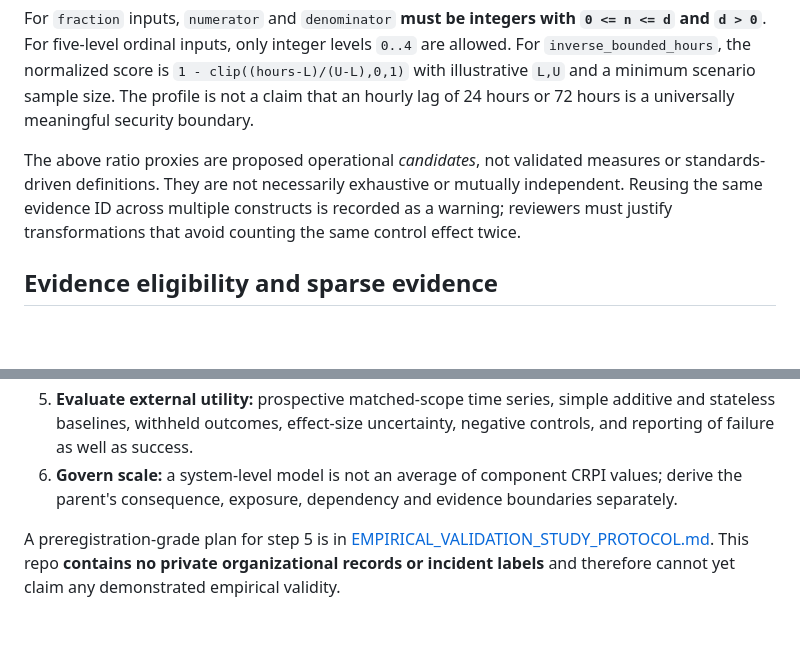
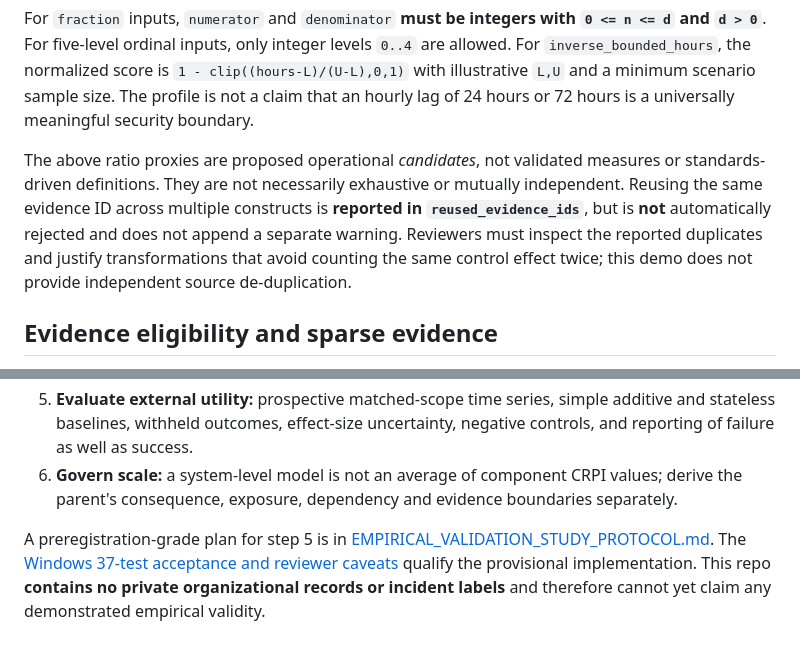
Before and after one commit to jmsbooth/cyber-risk-posture-model, a Markdown page: docs/OPERATIONAL_MEASUREMENT_PILOT.md, 2 parts joined by grey strips. Drawn GitHub-style; blank space fills up the shorter version.

Commit message:
docs(crpi): correct duplicate-evidence behavior and link pilot acceptance

```diff
--- a/docs/OPERATIONAL_MEASUREMENT_PILOT.md
+++ b/docs/OPERATIONAL_MEASUREMENT_PILOT.md
@@ -39,7 +39,7 @@ The configuration at [`config/measurement_pilot_v0.1.json`](../config/measuremen
 
 For `fraction` inputs, `numerator` and `denominator` **must be integers with `0 <= n <= d` and `d > 0`**. For five-level ordinal inputs, only integer levels `0..4` are allowed. For `inverse_bounded_hours`, the normalized score is `1 - clip((hours-L)/(U-L),0,1)` with illustrative `L,U` and a minimum scenario sample size. The profile is not a claim that an hourly lag of 24 hours or 72 hours is a universally meaningful security boundary.
 
-The above ratio proxies are proposed operational *candidates*, not validated measures or standards-driven definitions. They are not necessarily exhaustive or mutually independent. Reusing the same evidence ID across multiple constructs is recorded as a warning; reviewers must justify transformations that avoid counting the same control effect twice.
+The above ratio proxies are proposed operational *candidates*, not validated measures or standards-driven definitions. They are not necessarily exhaustive or mutually independent. Reusing the same evidence ID across multiple constructs is **reported in `reused_evidence_ids`**, but is **not** automatically rejected and does not append a separate warning. Reviewers must inspect the reported duplicates and justify transformations that avoid counting the same control effect twice; this demo does not provide independent source de-duplication.
 
 ## Evidence eligibility and sparse evidence
 
@@ -74,4 +74,4 @@ The fixture contains invented counts, ordinal judgments, times, attestation flag
 5. **Evaluate external utility:** prospective matched-scope time series, simple additive and stateless baselines, withheld outcomes, effect-size uncertainty, negative controls, and reporting of failure as well as success.
 6. **Govern scale:** a system-level model is not an average of component CRPI values; derive the parent's consequence, exposure, dependency and evidence boundaries separately.
 
-A preregistration-grade plan for step 5 is in [EMPIRICAL_VALIDATION_STUDY_PROTOCOL.md](EMPIRICAL_VALIDATION_STUDY_PROTOCOL.md). This repo **contains no private organizational records or incident labels** and therefore cannot yet claim any demonstrated empirical validity.
+A preregistration-grade plan for step 5 is in [EMPIRICAL_VALIDATION_STUDY_PROTOCOL.md](EMPIRICAL_VALIDATION_STUDY_PROTOCOL.md). The [Windows 37-test acceptance and reviewer caveats](../verification/MEASUREMENT_PILOT_WINDOWS_ACCEPTANCE.md) qualify the provisional implementation. This repo **contains no private organizational records or incident labels** and therefore cannot yet claim any demonstrated empirical validity.
```
